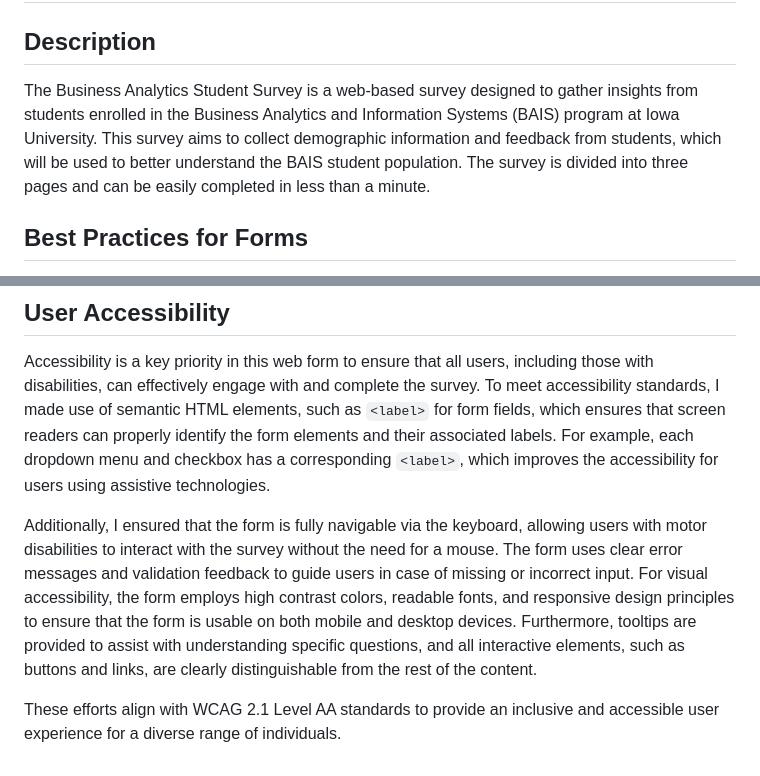
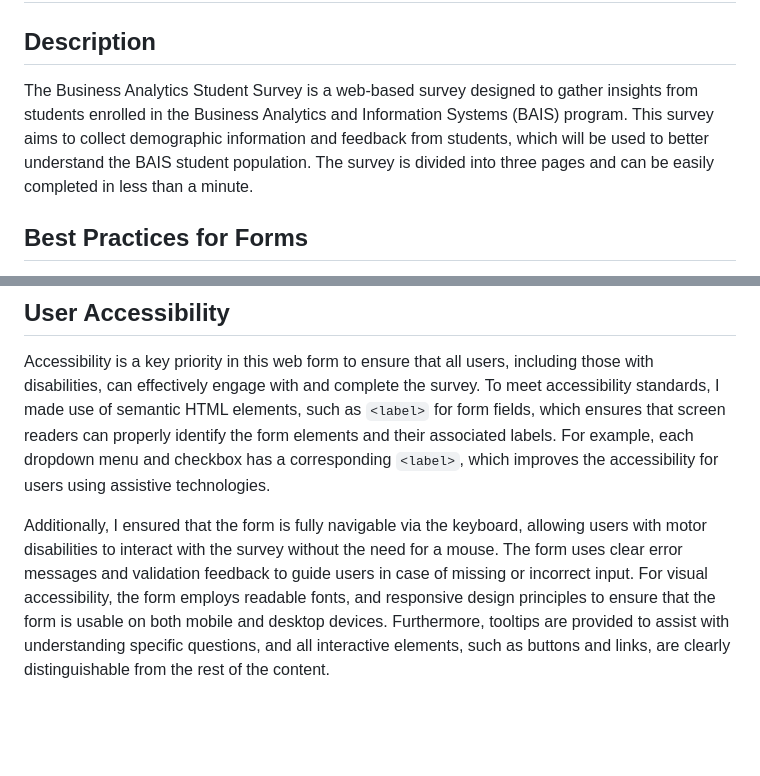
Before and after one commit to amelmore14/amelmore_hw9, a Markdown page: README.md, 2 parts joined by grey strips. Drawn GitHub-style; blank space fills up the shorter version.

Commit message:
reword things

```diff
--- a/README.md
+++ b/README.md
@@ -2,7 +2,7 @@
 
 ## Description
 
-The Business Analytics Student Survey is a web-based survey designed to gather insights from students enrolled in the Business Analytics and Information Systems (BAIS) program at Iowa University. This survey aims to collect demographic information and feedback from students, which will be used to better understand the BAIS student population. The survey is divided into three pages and can be easily completed in less than a minute.
+The Business Analytics Student Survey is a web-based survey designed to gather insights from students enrolled in the Business Analytics and Information Systems (BAIS) program. This survey aims to collect demographic information and feedback from students, which will be used to better understand the BAIS student population. The survey is divided into three pages and can be easily completed in less than a minute.
 
 ## Best Practices for Forms
 
@@ -16,6 +16,4 @@ Secondly, I integrated clear form grouping and appropriate labels for each quest
 
 Accessibility is a key priority in this web form to ensure that all users, including those with disabilities, can effectively engage with and complete the survey. To meet accessibility standards, I made use of semantic HTML elements, such as `<label>` for form fields, which ensures that screen readers can properly identify the form elements and their associated labels. For example, each dropdown menu and checkbox has a corresponding `<label>`, which improves the accessibility for users using assistive technologies.
 
-Additionally, I ensured that the form is fully navigable via the keyboard, allowing users with motor disabilities to interact with the survey without the need for a mouse. The form uses clear error messages and validation feedback to guide users in case of missing or incorrect input. For visual accessibility, the form employs high contrast colors, readable fonts, and responsive design principles to ensure that the form is usable on both mobile and desktop devices. Furthermore, tooltips are provided to assist with understanding specific questions, and all interactive elements, such as buttons and links, are clearly distinguishable from the rest of the content.
-
-These efforts align with WCAG 2.1 Level AA standards to provide an inclusive and accessible user experience for a diverse range of individuals.
+Additionally, I ensured that the form is fully navigable via the keyboard, allowing users with motor disabilities to interact with the survey without the need for a mouse. The form uses clear error messages and validation feedback to guide users in case of missing or incorrect input. For visual accessibility, the form employs readable fonts, and responsive design principles to ensure that the form is usable on both mobile and desktop devices. Furthermore, tooltips are provided to assist with understanding specific questions, and all interactive elements, such as buttons and links, are clearly distinguishable from the rest of the content.
```
